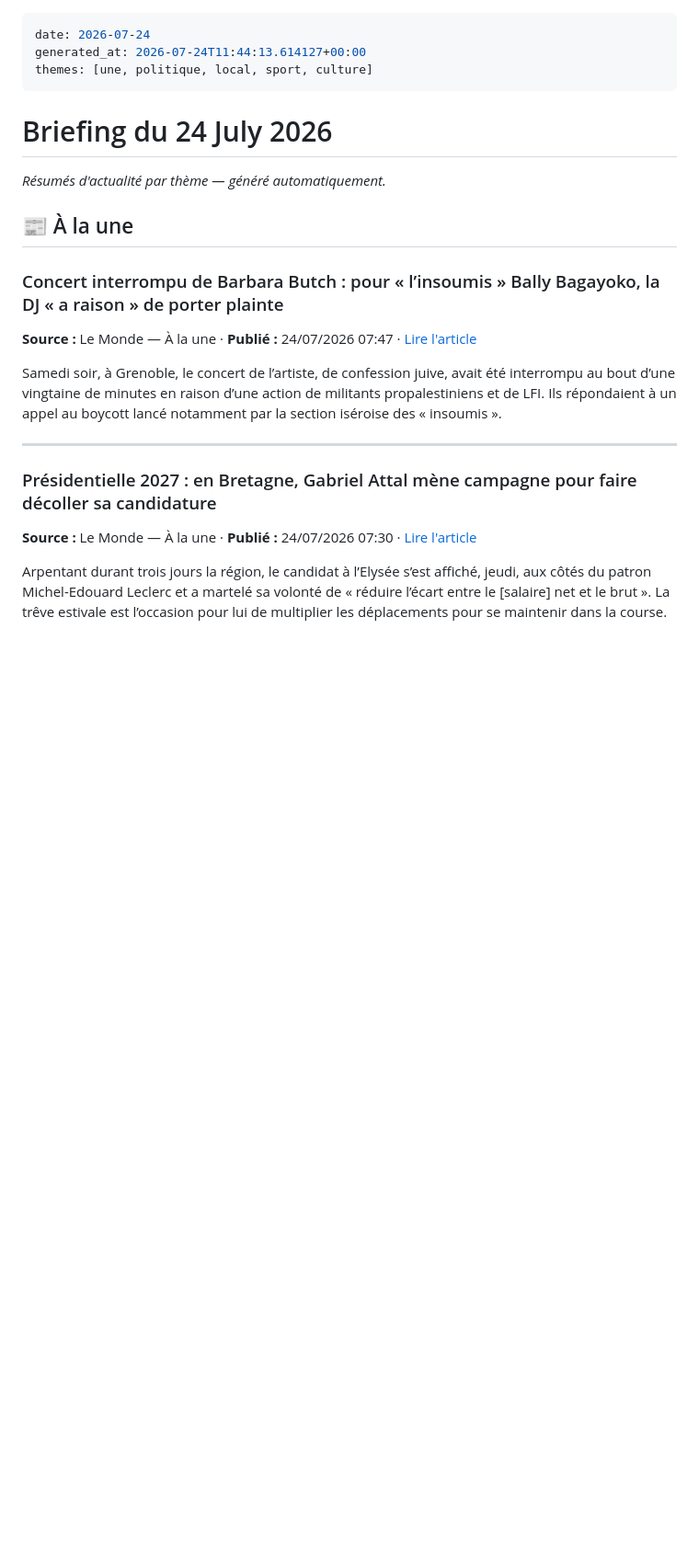
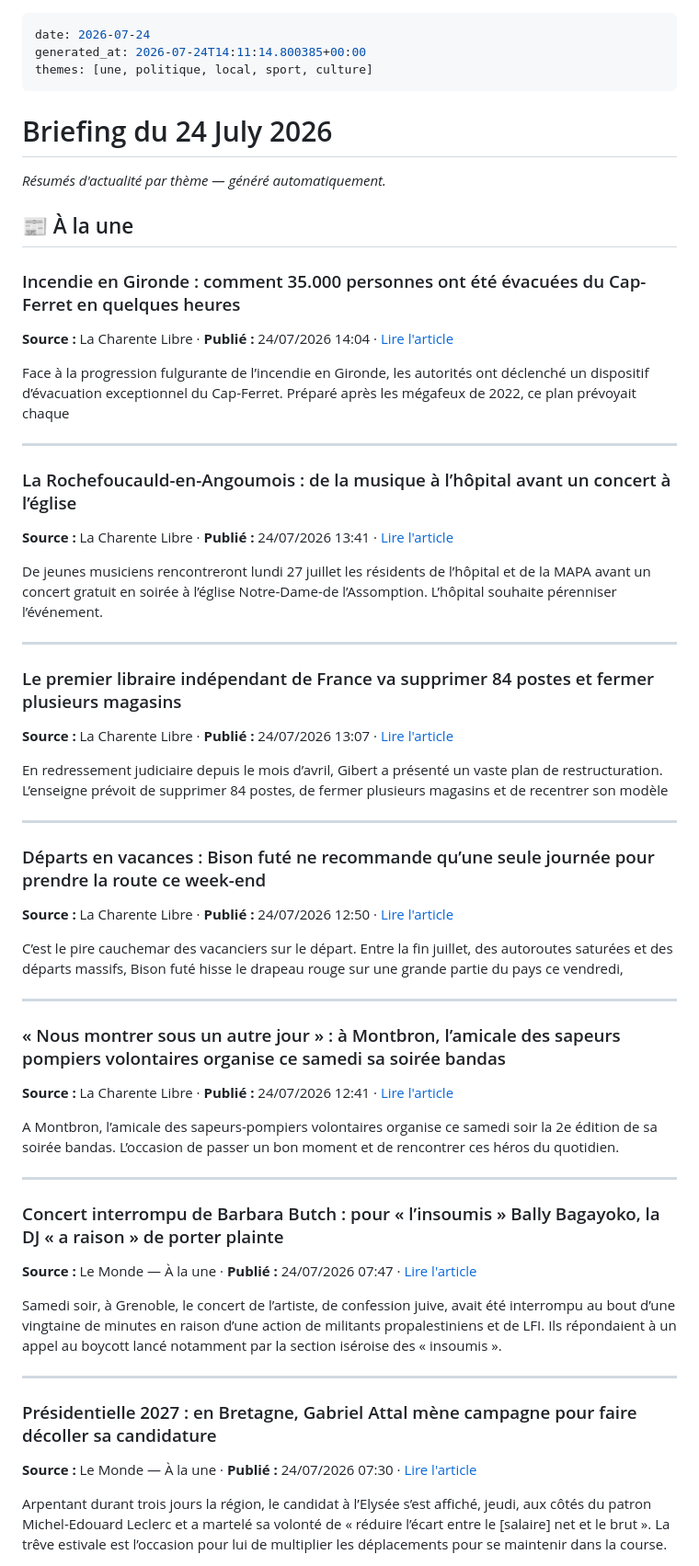
Before and after one commit to lionelclercq/Actus, a Markdown page: briefings/latest.md, the part around one of its changes. Shown at 92% size. Rendered like a GitHub page; blank space fills up the shorter version.

```diff
--- a/briefings/latest.md
+++ b/briefings/latest.md
@@ -1,6 +1,6 @@
 ---
 date: 2026-07-24
-generated_at: 2026-07-24T11:44:13.614127+00:00
+generated_at: 2026-07-24T14:11:14.800385+00:00
 themes: [une, politique, local, sport, culture]
 ---
 
@@ -9,6 +9,46 @@ themes: [une, politique, local, sport, culture]
 _Résumés d'actualité par thème — généré automatiquement._
 
 ## 📰 À la une
+
+### Incendie en Gironde : comment 35.000 personnes ont été évacuées du Cap-Ferret en quelques heures
+
+**Source :** La Charente Libre · **Publié :** 24/07/2026 14:04 · [Lire l'article](https://www.charentelibre.fr/societe/incendie/incendie-en-gironde-comment-35-000-personnes-ont-ete-evacuees-du-cap-ferret-en-quelques-heures-30049551.php)
+
+Face à la progression fulgurante de l’incendie en Gironde, les autorités ont déclenché un dispositif d’évacuation exceptionnel du Cap-Ferret. Préparé après les mégafeux de 2022, ce plan prévoyait chaque
+
+---
+
+### La Rochefoucauld-en-Angoumois : de la musique à l’hôpital avant un concert à l’église
+
+**Source :** La Charente Libre · **Publié :** 24/07/2026 13:41 · [Lire l'article](https://www.charentelibre.fr/charente/la-rochefoucauld/la-rochefoucauld-en-angoumois-de-la-musique-a-l-hopital-avant-un-concert-a-l-eglise-30046349.php)
+
+De jeunes musiciens rencontreront lundi 27 juillet les résidents de l’hôpital et de la MAPA avant un concert gratuit en soirée à l’église Notre-Dame-de l’Assomption. L’hôpital souhaite pérenniser l’événement.
+
+---
+
+### Le premier libraire indépendant de France va supprimer 84 postes et fermer plusieurs magasins
+
+**Source :** La Charente Libre · **Publié :** 24/07/2026 13:07 · [Lire l'article](https://www.charentelibre.fr/economie/social/le-premier-libraire-independant-de-france-va-supprimer-84-postes-et-fermer-plusieurs-magasins-30048771.php)
+
+En redressement judiciaire depuis le mois d’avril, Gibert a présenté un vaste plan de restructuration. L’enseigne prévoit de supprimer 84 postes, de fermer plusieurs magasins et de recentrer son modèle
+
+---
+
+### Départs en vacances : Bison futé ne recommande qu’une seule journée pour prendre la route ce week-end
+
+**Source :** La Charente Libre · **Publié :** 24/07/2026 12:50 · [Lire l'article](https://www.charentelibre.fr/societe/circulation-1/departs-en-vacances-bison-fute-ne-recommande-qu-une-seule-journee-pour-prendre-la-route-ce-week-end-30048685.php)
+
+C’est le pire cauchemar des vacanciers sur le départ. Entre la fin juillet, des autoroutes saturées et des départs massifs, Bison futé hisse le drapeau rouge sur une grande partie du pays ce vendredi,
+
+---
+
+### « Nous montrer sous un autre jour » : à Montbron, l’amicale des sapeurs pompiers volontaires organise ce samedi sa soirée bandas
+
+**Source :** La Charente Libre · **Publié :** 24/07/2026 12:41 · [Lire l'article](https://www.charentelibre.fr/charente/montbron/nous-montrer-sous-un-autre-jour-a-montbron-l-amicale-des-sapeurs-pompiers-volontaires-organise-ce-samedi-sa-soiree-bandas-30038413.php)
+
+A Montbron, l’amicale des sapeurs-pompiers volontaires organise ce samedi soir la 2e édition de sa soirée bandas. L’occasion de passer un bon moment et de rencontrer ces héros du quotidien.
+
+---
 
 ### Concert interrompu de Barbara Butch : pour « l’insoumis » Bally Bagayoko, la DJ « a raison » de porter plainte
 
```
Also changed, not shown: other parts of briefings/latest.md (+72 -30 lines).
